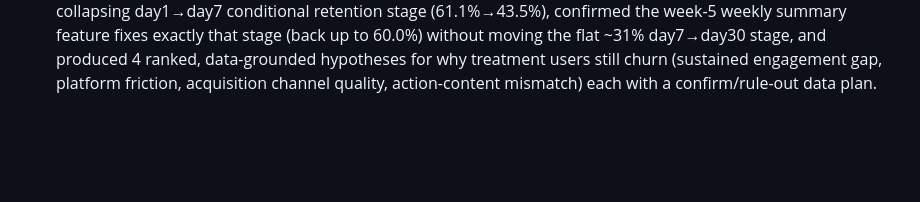
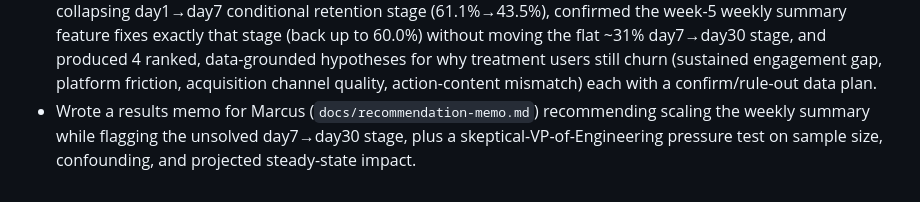
Before and after one commit to fillondon-sudo/product-school-claude-code, a Markdown page: change_log.md, the part around the change. Drawn GitHub-style; blank space fills up the shorter version.

```diff
--- a/change_log.md
+++ b/change_log.md
@@ -25,3 +25,4 @@
 - Ran SQL analysis against the actual Nudge dataset (`P5L1_Nudge_Dataset.xlsx`) and saved findings to `data/metric-findings.md` — confirmed 30-day retention decline by cohort, quantified the week-1 goal-setting retention lift (36.4% vs 21.8%), found a +14pp day-30 retention lift for the weekly summary vs. control in cohort week 5, and found summary open rates climbing (28%→56%) rather than decaying across 4 sends — overall a positive signal for scaling, with a caveat on sample size (n=50/arm, single cohort).
 - Extended the goal-setting retention comparison to break out by cohort week 1-5 (`data/metric-findings.md`) — found the churn gap between goal-setters and non-setters widens over time (8.1pp in cohort 1 vs 25.6pp in cohort 4), reinforcing goal visibility as a durable retention lever independent of cohort-level decline.
 - Built a retention metric tree and diagnosis (`data/metric-diagnosis.md`) — isolated the weeks 1-4 decline to a collapsing day1→day7 conditional retention stage (61.1%→43.5%), confirmed the week-5 weekly summary feature fixes exactly that stage (back up to 60.0%) without moving the flat ~31% day7→day30 stage, and produced 4 ranked, data-grounded hypotheses for why treatment users still churn (sustained engagement gap, platform friction, acquisition channel quality, action-content mismatch) each with a confirm/rule-out data plan.
+- Wrote a results memo for Marcus (`docs/recommendation-memo.md`) recommending scaling the weekly summary while flagging the unsolved day7→day30 stage, plus a skeptical-VP-of-Engineering pressure test on sample size, confounding, and projected steady-state impact.
```
Also changed, not shown: docs/recommendation-memo.md (added, +31 -0 lines).
